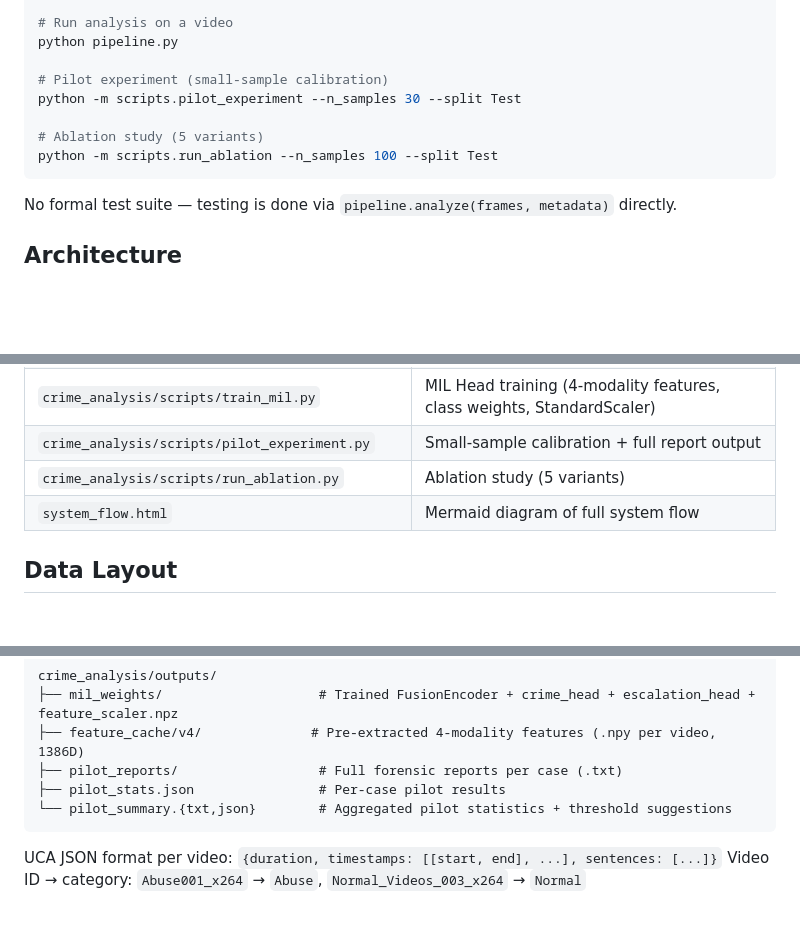
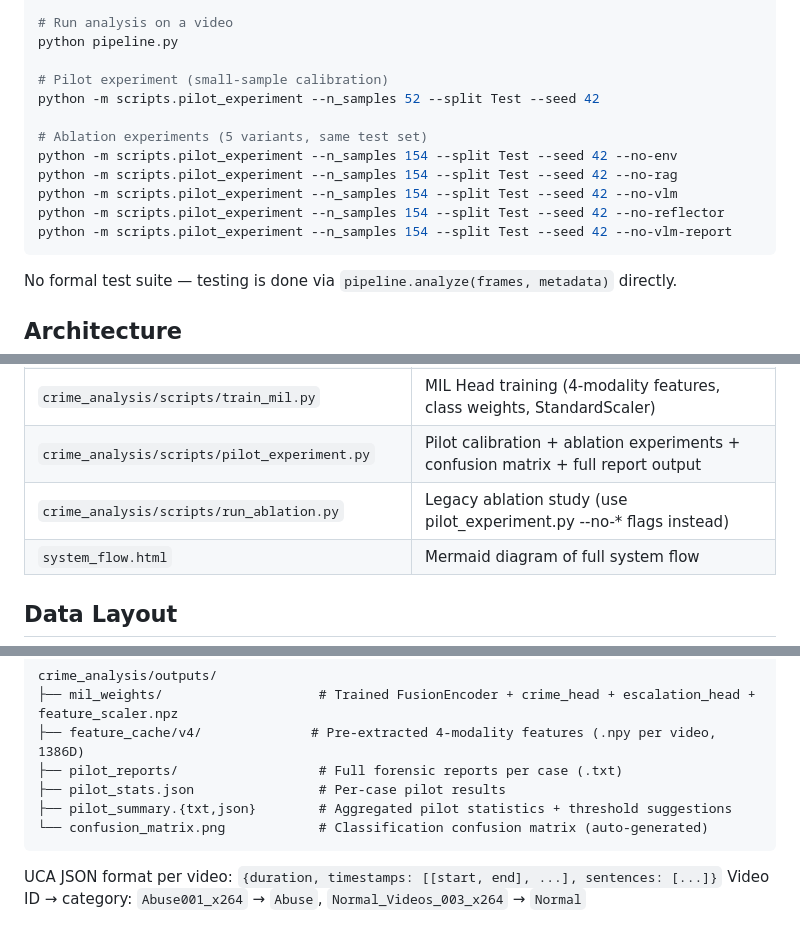
Before and after one commit to yuting1213/crime_analysis, a Markdown page: CLAUDE.md, 3 parts joined by grey strips. GitHub-like rendering; blank space fills up the shorter version.

````diff
--- a/CLAUDE.md
+++ b/CLAUDE.md
@@ -37,10 +37,14 @@ python -m scripts.train_mil --split Train
 python pipeline.py
 
 # Pilot experiment (small-sample calibration)
-python -m scripts.pilot_experiment --n_samples 30 --split Test
+python -m scripts.pilot_experiment --n_samples 52 --split Test --seed 42
 
-# Ablation study (5 variants)
-python -m scripts.run_ablation --n_samples 100 --split Test
+# Ablation experiments (5 variants, same test set)
+python -m scripts.pilot_experiment --n_samples 154 --split Test --seed 42 --no-env
+python -m scripts.pilot_experiment --n_samples 154 --split Test --seed 42 --no-rag
+python -m scripts.pilot_experiment --n_samples 154 --split Test --seed 42 --no-vlm
+python -m scripts.pilot_experiment --n_samples 154 --split Test --seed 42 --no-reflector
+python -m scripts.pilot_experiment --n_samples 154 --split Test --seed 42 --no-vlm-report
 ```
 
 No formal test suite — testing is done via `pipeline.analyze(frames, metadata)` directly.
@@ -122,8 +127,8 @@ Dual-layer retrieval in `rag/h_rag.py`:
 | `crime_analysis/benchmark/gemini_baseline.py` | Gemini baseline for comparison |
 | `crime_analysis/evaluation/llm_judge.py` | Gemini 2.0 Flash LLM-as-Judge (rubric + pairwise, supports Claude/Gemini/OpenAI) |
 | `crime_analysis/scripts/train_mil.py` | MIL Head training (4-modality features, class weights, StandardScaler) |
-| `crime_analysis/scripts/pilot_experiment.py` | Small-sample calibration + full report output |
-| `crime_analysis/scripts/run_ablation.py` | Ablation study (5 variants) |
+| `crime_analysis/scripts/pilot_experiment.py` | Pilot calibration + ablation experiments + confusion matrix + full report output |
+| `crime_analysis/scripts/run_ablation.py` | Legacy ablation study (use pilot_experiment.py --no-* flags instead) |
 | `system_flow.html` | Mermaid diagram of full system flow |
 
 ## Data Layout
@@ -147,7 +152,8 @@ crime_analysis/outputs/
 ├── feature_cache/v4/              # Pre-extracted 4-modality features (.npy per video, 1386D)
 ├── pilot_reports/                  # Full forensic reports per case (.txt)
 ├── pilot_stats.json                # Per-case pilot results
-└── pilot_summary.{txt,json}        # Aggregated pilot statistics + threshold suggestions
+├── pilot_summary.{txt,json}        # Aggregated pilot statistics + threshold suggestions
+└── confusion_matrix.png            # Classification confusion matrix (auto-generated)
 ```
 
 UCA JSON format per video: `{duration, timestamps: [[start, end], ...], sentences: [...]}`
````
Also changed, not shown: other parts of CLAUDE.md (+2 -0 lines), DEPLOY_5090.md (+26 -8 lines).
